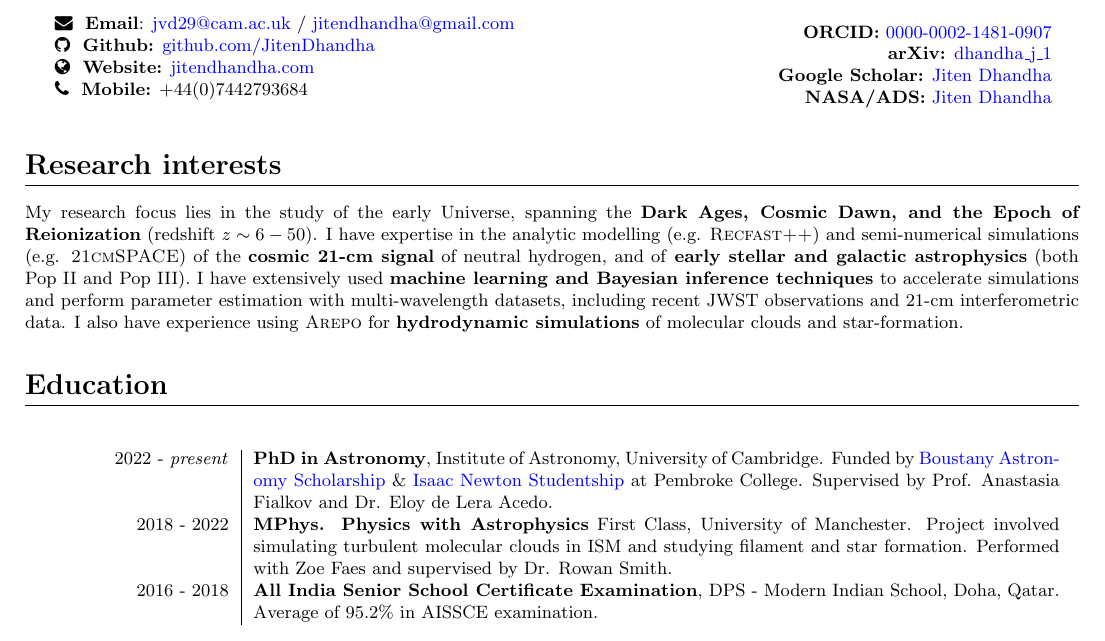
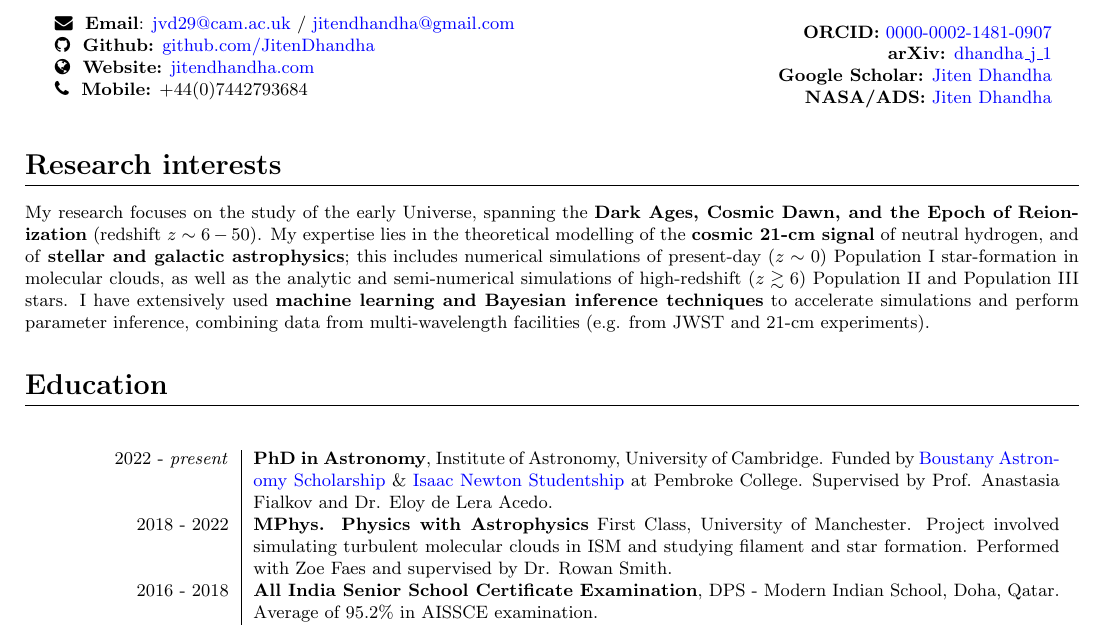
Before and after one commit to JitenDhandha/CV, a LaTeX CV (CV.tex): part of page 1 of 4, cut so that both start at the same text. Compiled offline with pdfLaTeX.

Commit message:
update research interest

```diff
--- a/CV.tex
+++ b/CV.tex
@@ -53,7 +53,7 @@ PhD student - University of Cambridge \\
 
 \section*{Research interests}
 
-My research focus lies in the study of the early Universe, spanning the \textbf{Dark Ages, Cosmic Dawn, and the Epoch of Reionization} (redshift $z\sim 6 - 50$). I have expertise in the analytic modelling (e.g. \textsc{Recfast++}) and semi-numerical simulations (e.g. \textsc{21cmSPACE}) of the \textbf{cosmic 21-cm signal} of neutral hydrogen, and of \textbf{early stellar and galactic astrophysics} (both Pop~II and Pop~III). I have extensively used \textbf{machine learning and Bayesian inference techniques} to accelerate simulations and perform parameter estimation with multi-wavelength datasets, including recent JWST observations and 21-cm interferometric data. I also have experience using \textsc{Arepo} for \textbf{hydrodynamic simulations} of molecular clouds and star-formation.
+My research focuses on the study of the early Universe, spanning the \textbf{Dark Ages, Cosmic Dawn, and the Epoch of Reionization} (redshift $z\sim 6 - 50$). My expertise lies in the theoretical modelling of the \textbf{cosmic 21-cm signal} of neutral hydrogen, and of \textbf{stellar and galactic astrophysics}; this includes numerical simulations of present-day ($z \sim 0$) Population~I star-formation in molecular clouds, as well as the analytic and semi-numerical simulations of high-redshift ($z \gtrsim 6$) Population~II and Population~III stars. I have extensively used \textbf{machine learning and Bayesian inference techniques} to accelerate simulations and perform parameter inference, combining data from multi-wavelength facilities (e.g. from JWST and 21-cm experiments).
 
 \begin{comment}
 \section*{Skills}
```
Also changed, not shown: CV.pdf.
